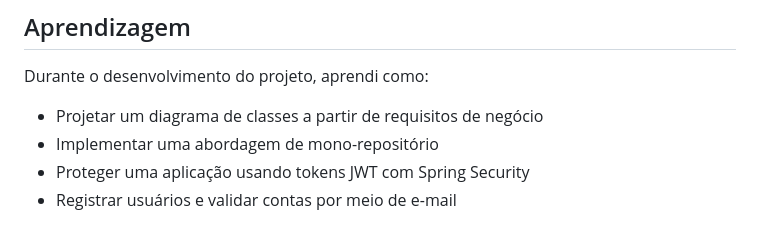
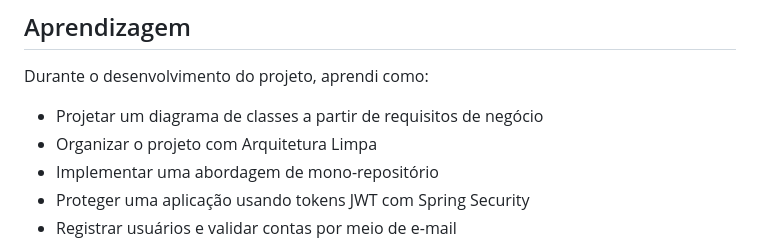
Before and after one commit to JamesonHenrique/BookLore, a Markdown page: README.md, the part around the change. GitHub-like rendering.

```diff
--- a/README.md
+++ b/README.md
@@ -68,6 +68,7 @@ BookLore é uma aplicação full-stack que permite aos usuários gerenciar suas
 Durante o desenvolvimento do projeto, aprendi como:
 
 - Projetar um diagrama de classes a partir de requisitos de negócio
+- Organizar o projeto com Arquitetura Limpa
 - Implementar uma abordagem de mono-repositório
 - Proteger uma aplicação usando tokens JWT com Spring Security
 - Registrar usuários e validar contas por meio de e-mail
```
